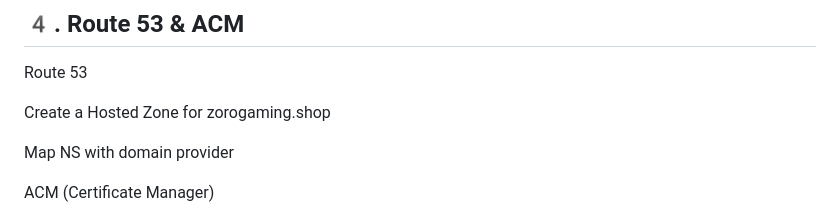
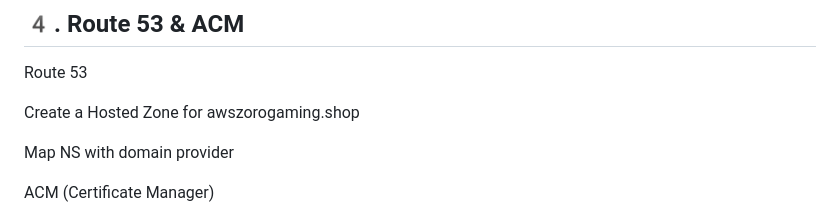
Before and after one commit to EzhilkumarV/threetierarchitecture-project, a Markdown page: README.md, the part around the change. Drawn GitHub-style.

```diff
--- a/README.md
+++ b/README.md
@@ -84,7 +84,7 @@ Allow: 3306 from AppServer-SG
 
 Route 53
 
-Create a Hosted Zone for zorogaming.shop
+Create a Hosted Zone for awszorogaming.shop
 
 Map NS with domain provider
 
```
